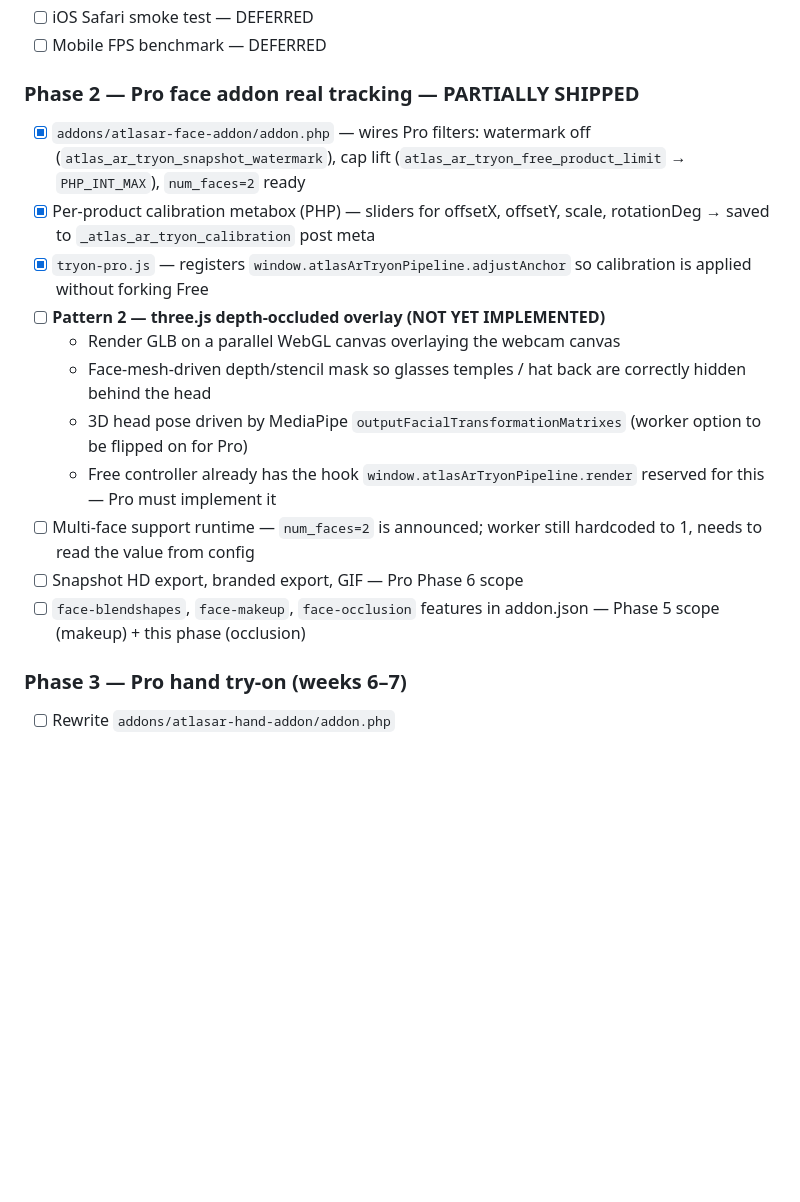
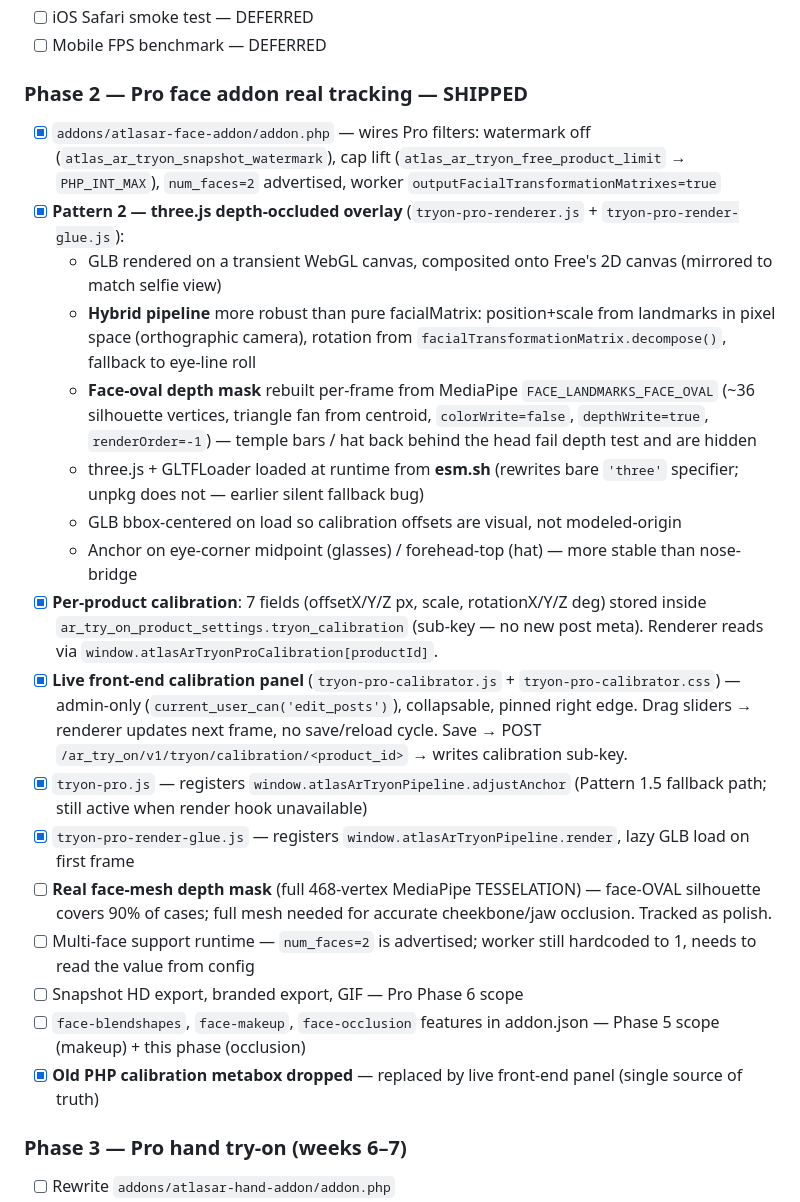
Before and after one commit to azizulhasan/ar-vr-3d-model-try-on, a Markdown page: plan/tensorflowjs-integration-plan.md, the part around one of its changes. Rendered like a GitHub page; blank space fills up the shorter version.

```diff
--- a/plan/tensorflowjs-integration-plan.md
+++ b/plan/tensorflowjs-integration-plan.md
@@ -299,18 +299,24 @@ In the existing product metabox (Pro extends Free's metabox via `atlas_ar_before
 - [ ] iOS Safari smoke test — DEFERRED
 - [ ] Mobile FPS benchmark — DEFERRED
 
-### Phase 2 — Pro face addon real tracking — **PARTIALLY SHIPPED**
-- [x] `addons/atlasar-face-addon/addon.php` — wires Pro filters: watermark off (`atlas_ar_tryon_snapshot_watermark`), cap lift (`atlas_ar_tryon_free_product_limit` → `PHP_INT_MAX`), `num_faces=2` ready
-- [x] Per-product calibration metabox (PHP) — sliders for offsetX, offsetY, scale, rotationDeg → saved to `_atlas_ar_tryon_calibration` post meta
-- [x] `tryon-pro.js` — registers `window.atlasArTryonPipeline.adjustAnchor` so calibration is applied without forking Free
-- [ ] **Pattern 2 — three.js depth-occluded overlay (NOT YET IMPLEMENTED)**
-  - Render GLB on a parallel WebGL canvas overlaying the webcam canvas
-  - Face-mesh-driven depth/stencil mask so glasses temples / hat back are correctly hidden behind the head
-  - 3D head pose driven by MediaPipe `outputFacialTransformationMatrixes` (worker option to be flipped on for Pro)
-  - Free controller already has the hook `window.atlasArTryonPipeline.render` reserved for this — Pro must implement it
-- [ ] Multi-face support runtime — `num_faces=2` is announced; worker still hardcoded to 1, needs to read the value from config
+### Phase 2 — Pro face addon real tracking — **SHIPPED**
+- [x] `addons/atlasar-face-addon/addon.php` — wires Pro filters: watermark off (`atlas_ar_tryon_snapshot_watermark`), cap lift (`atlas_ar_tryon_free_product_limit` → `PHP_INT_MAX`), `num_faces=2` advertised, worker `outputFacialTransformationMatrixes=true`
+- [x] **Pattern 2 — three.js depth-occluded overlay** (`tryon-pro-renderer.js` + `tryon-pro-render-glue.js`):
+  - GLB rendered on a transient WebGL canvas, composited onto Free's 2D canvas (mirrored to match selfie view)
+  - **Hybrid pipeline** more robust than pure facialMatrix: position+scale from landmarks in pixel space (orthographic camera), rotation from `facialTransformationMatrix.decompose()`, fallback to eye-line roll
+  - **Face-oval depth mask** rebuilt per-frame from MediaPipe `FACE_LANDMARKS_FACE_OVAL` (~36 silhouette vertices, triangle fan from centroid, `colorWrite=false`, `depthWrite=true`, `renderOrder=-1`) — temple bars / hat back behind the head fail depth test and are hidden
+  - three.js + GLTFLoader loaded at runtime from **esm.sh** (rewrites bare `'three'` specifier; unpkg does not — earlier silent fallback bug)
+  - GLB bbox-centered on load so calibration offsets are visual, not modeled-origin
+  - Anchor on eye-corner midpoint (glasses) / forehead-top (hat) — more stable than nose-bridge
+- [x] **Per-product calibration**: 7 fields (offsetX/Y/Z px, scale, rotationX/Y/Z deg) stored inside `ar_try_on_product_settings.tryon_calibration` (sub-key — no new post meta). Renderer reads via `window.atlasArTryonProCalibration[productId]`.
+- [x] **Live front-end calibration panel** (`tryon-pro-calibrator.js` + `tryon-pro-calibrator.css`) — admin-only (`current_user_can('edit_posts')`), collapsable, pinned right edge. Drag sliders → renderer updates next frame, no save/reload cycle. Save → POST `/ar_try_on/v1/tryon/calibration/<product_id>` → writes calibration sub-key.
+- [x] `tryon-pro.js` — registers `window.atlasArTryonPipeline.adjustAnchor` (Pattern 1.5 fallback path; still active when render hook unavailable)
+- [x] `tryon-pro-render-glue.js` — registers `window.atlasArTryonPipeline.render`, lazy GLB load on first frame
+- [ ] **Real face-mesh depth mask** (full 468-vertex MediaPipe TESSELATION) — face-OVAL silhouette covers 90% of cases; full mesh needed for accurate cheekbone/jaw occlusion. Tracked as polish.
+- [ ] Multi-face support runtime — `num_faces=2` is advertised; worker still hardcoded to 1, needs to read the value from config
 - [ ] Snapshot HD export, branded export, GIF — Pro Phase 6 scope
 - [ ] `face-blendshapes`, `face-makeup`, `face-occlusion` features in addon.json — Phase 5 scope (makeup) + this phase (occlusion)
+- [x] **Old PHP calibration metabox dropped** — replaced by live front-end panel (single source of truth)
 
 ### Phase 3 — Pro hand try-on (weeks 6–7)
 - [ ] Rewrite `addons/atlasar-hand-addon/addon.php`
```
Also changed, not shown: other parts of plan/tensorflowjs-integration-plan.md (+31 -9 lines).
